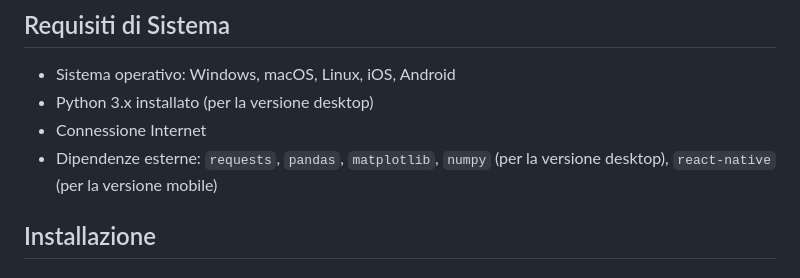
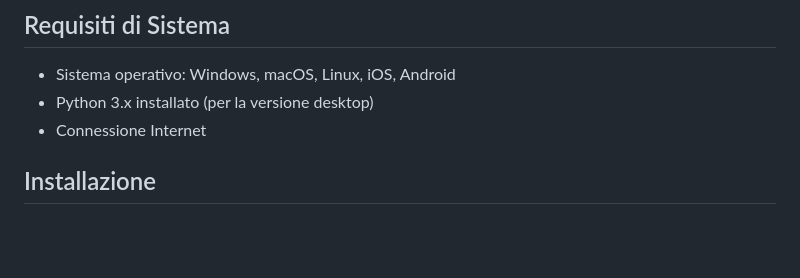
Before and after one commit to HunterStile/Trading-bot, a Markdown page: README.md, the part around the change. GitHub-like rendering; blank space fills up the shorter version.

```diff
--- a/README.md
+++ b/README.md
@@ -13,7 +13,6 @@ La Trading App è un'applicazione che consente agli utenti di effettuare operazi
 - Sistema operativo: Windows, macOS, Linux, iOS, Android
 - Python 3.x installato (per la versione desktop)
 - Connessione Internet
-- Dipendenze esterne: `requests`, `pandas`, `matplotlib`, `numpy` (per la versione desktop), `react-native` (per la versione mobile)
 
 ## Installazione
 ### Versione Desktop
```
